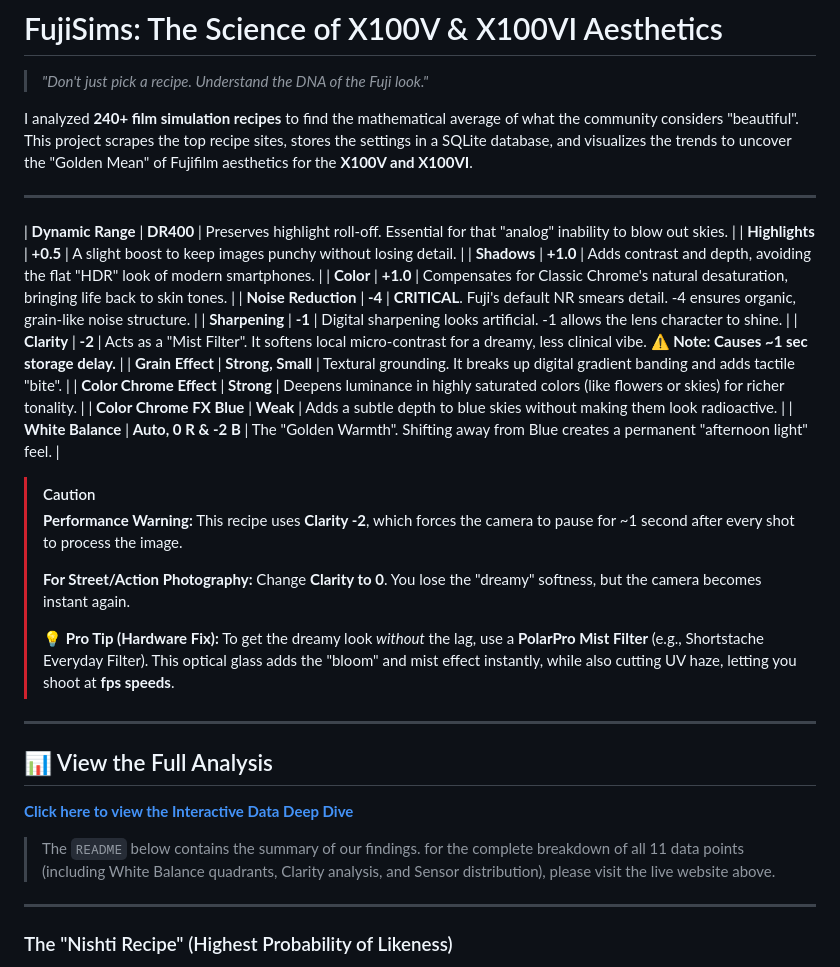
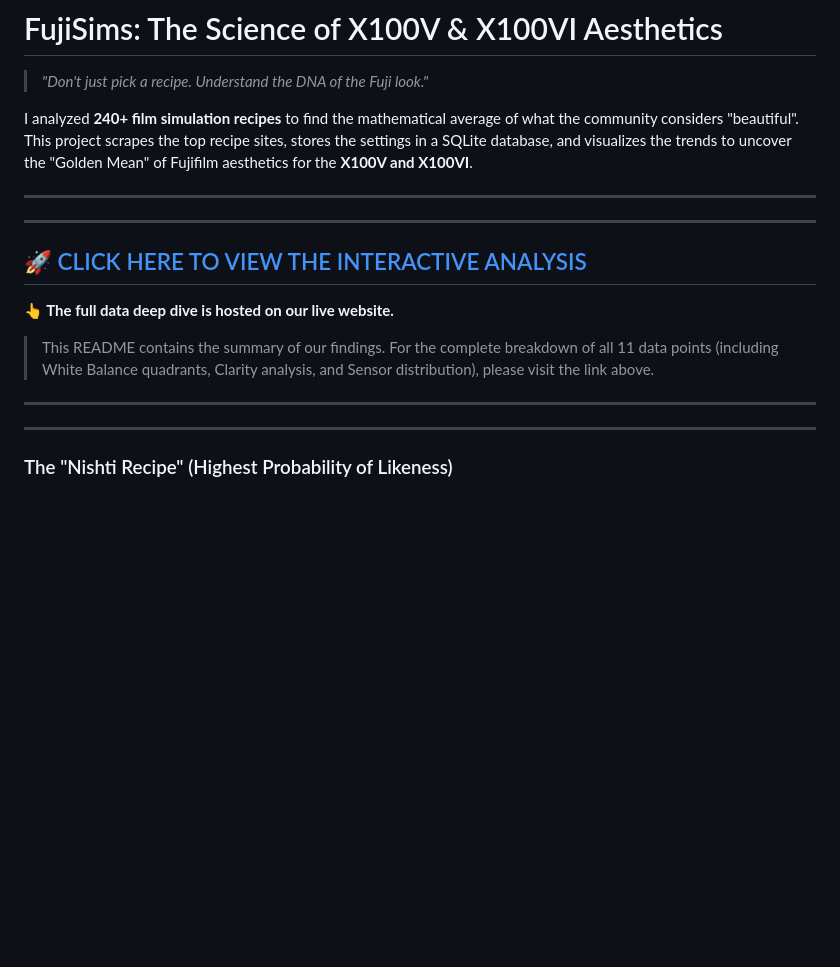
Before and after one commit to Niteeshkanungo/fujisims, a Markdown page: README.md, the part around the change. Drawn GitHub-style; blank space fills up the shorter version.

Commit message:
Fix README formatting and make website link huge

```diff
--- a/README.md
+++ b/README.md
@@ -5,32 +5,14 @@ I analyzed **240+ film simulation recipes** to find the mathematical average of
 
 ---
 
-| **Dynamic Range** | **DR400** | Preserves highlight roll-off. Essential for that "analog" inability to blow out skies. |
-| **Highlights** | **+0.5** | A slight boost to keep images punchy without losing detail. |
-| **Shadows** | **+1.0** | Adds contrast and depth, avoiding the flat "HDR" look of modern smartphones. |
-| **Color** | **+1.0** | Compensates for Classic Chrome's natural desaturation, bringing life back to skin tones. |
-| **Noise Reduction** | **-4** | **CRITICAL**. Fuji's default NR smears detail. -4 ensures organic, grain-like noise structure. |
-| **Sharpening** | **-1** | Digital sharpening looks artificial. -1 allows the lens character to shine. |
-| **Clarity** | **-2** | Acts as a "Mist Filter". It softens local micro-contrast for a dreamy, less clinical vibe. **⚠️ Note: Causes ~1 sec storage delay.** |
-| **Grain Effect** | **Strong, Small** | Textural grounding. It breaks up digital gradient banding and adds tactile "bite". |
-| **Color Chrome Effect** | **Strong** | Deepens luminance in highly saturated colors (like flowers or skies) for richer tonality. |
-| **Color Chrome FX Blue** | **Weak** | Adds a subtle depth to blue skies without making them look radioactive. |
-| **White Balance** | **Auto, 0 R & -2 B** | The "Golden Warmth". Shifting away from Blue creates a permanent "afternoon light" feel. |
+---
 
-> [!CAUTION]
-> **Performance Warning:** This recipe uses **Clarity -2**, which forces the camera to pause for ~1 second after every shot to process the image.
->
-> **For Street/Action Photography:** Change **Clarity to 0**. You lose the "dreamy" softness, but the camera becomes instant again.
->
-> 💡 **Pro Tip (Hardware Fix):**
-> To get the dreamy look *without* the lag, use a **PolarPro Mist Filter** (e.g., Shortstache Everyday Filter). This optical glass adds the "bloom" and mist effect instantly, while also cutting UV haze, letting you shoot at **fps speeds**.
+## 🚀 [CLICK HERE TO VIEW THE INTERACTIVE ANALYSIS](https://niteeshkanungo.github.io/fujisims/)
+**👆 The full data deep dive is hosted on our live website.**
+
+> This README contains the summary of our findings. For the complete breakdown of all 11 data points (including White Balance quadrants, Clarity analysis, and Sensor distribution), please visit the link above.
 
 ---
-
-## 📊 View the Full Analysis
-**[Click here to view the Interactive Data Deep Dive](https://niteeshkanungo.github.io/fujisims/)**
-
-> The `README` below contains the summary of our findings. for the complete breakdown of all 11 data points (including White Balance quadrants, Clarity analysis, and Sensor distribution), please visit the live website above.
 
 ---
 
```
